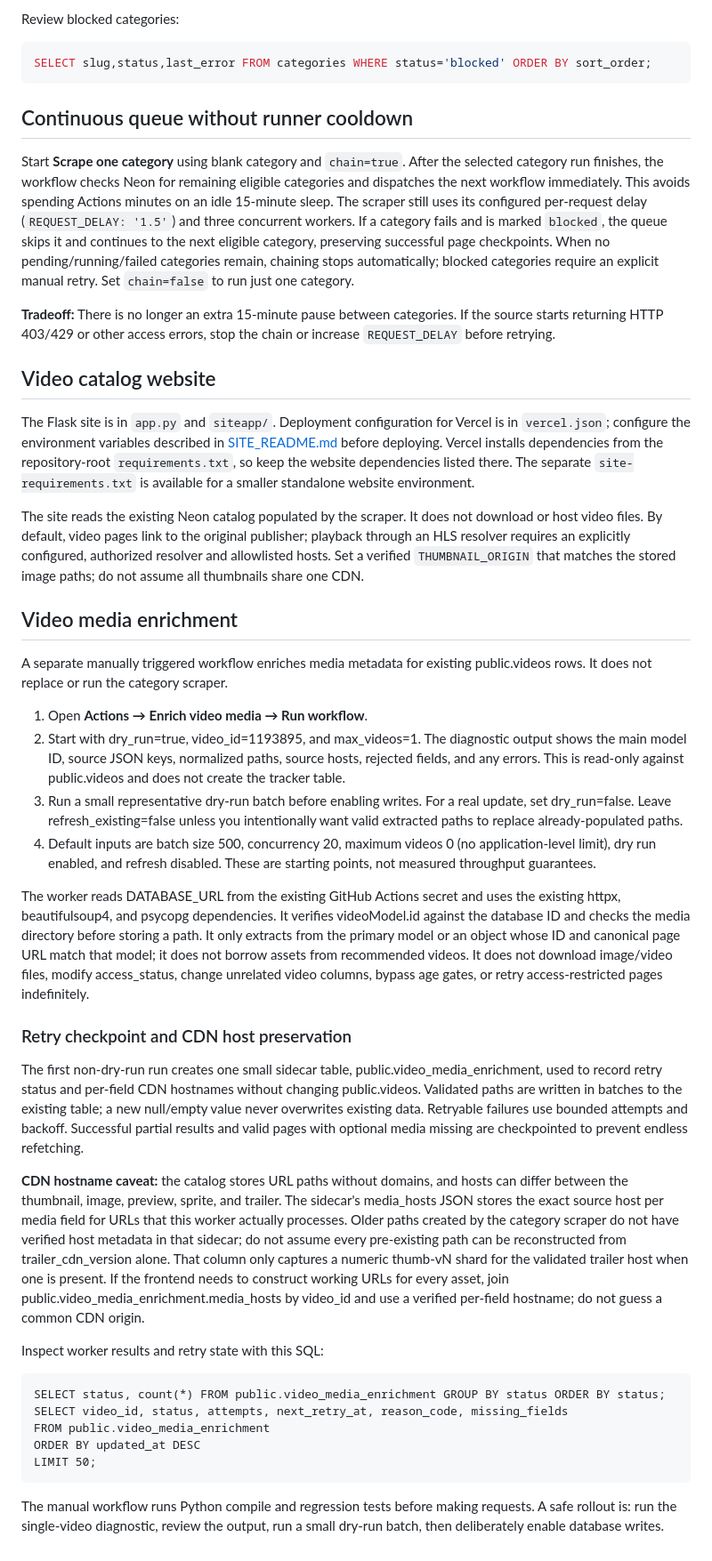
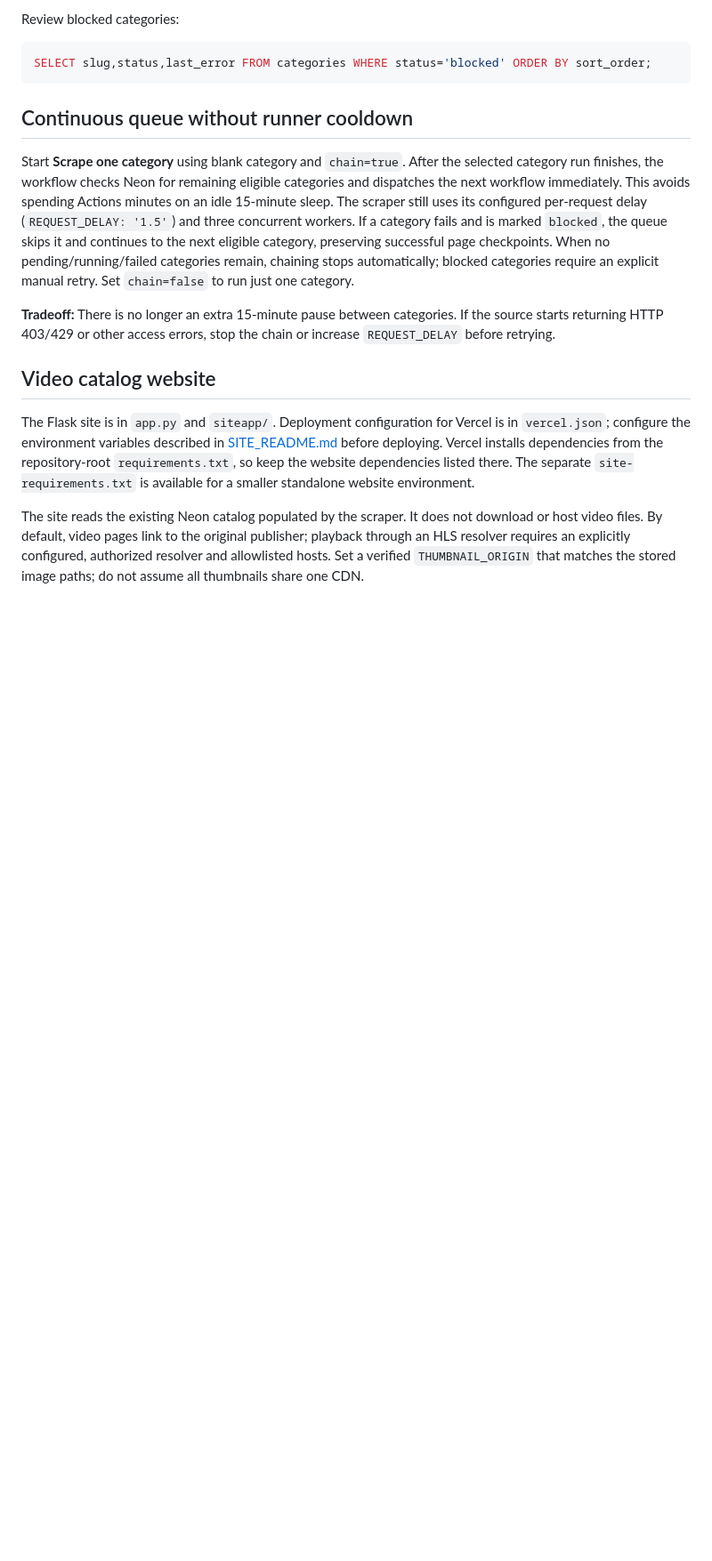
Before and after one commit to usercontent11/video-site, a Markdown page: README.md, the part around the change. Shown at 89% size. Drawn GitHub-style; blank space fills up the shorter version.

Commit message:
Remove media enrichment documentation from wrong repository

```diff
--- a/README.md
+++ b/README.md
@@ -50,31 +50,3 @@ Start **Scrape one category** using blank category and `chain=true`. After the s
 The Flask site is in `app.py` and `siteapp/`. Deployment configuration for Vercel is in `vercel.json`; configure the environment variables described in [SITE_README.md](SITE_README.md) before deploying. Vercel installs dependencies from the repository-root `requirements.txt`, so keep the website dependencies listed there. The separate `site-requirements.txt` is available for a smaller standalone website environment.
 
 The site reads the existing Neon catalog populated by the scraper. It does not download or host video files. By default, video pages link to the original publisher; playback through an HLS resolver requires an explicitly configured, authorized resolver and allowlisted hosts. Set a verified `THUMBNAIL_ORIGIN` that matches the stored image paths; do not assume all thumbnails share one CDN.
-
-
-## Video media enrichment
-
-A separate manually triggered workflow enriches media metadata for existing public.videos rows. It does not replace or run the category scraper.
-
-1. Open **Actions → Enrich video media → Run workflow**.
-2. Start with dry_run=true, video_id=1193895, and max_videos=1. The diagnostic output shows the main model ID, source JSON keys, normalized paths, source hosts, rejected fields, and any errors. This is read-only against public.videos and does not create the tracker table.
-3. Run a small representative dry-run batch before enabling writes. For a real update, set dry_run=false. Leave refresh_existing=false unless you intentionally want valid extracted paths to replace already-populated paths.
-4. Default inputs are batch size 500, concurrency 20, maximum videos 0 (no application-level limit), dry run enabled, and refresh disabled. These are starting points, not measured throughput guarantees.
-
-The worker reads DATABASE_URL from the existing GitHub Actions secret and uses the existing httpx, beautifulsoup4, and psycopg dependencies. It verifies videoModel.id against the database ID and checks the media directory before storing a path. It only extracts from the primary model or an object whose ID and canonical page URL match that model; it does not borrow assets from recommended videos. It does not download image/video files, modify access_status, change unrelated video columns, bypass age gates, or retry access-restricted pages indefinitely.
-
-### Retry checkpoint and CDN host preservation
-
-The first non-dry-run run creates one small sidecar table, public.video_media_enrichment, used to record retry status and per-field CDN hostnames without changing public.videos. Validated paths are written in batches to the existing table; a new null/empty value never overwrites existing data. Retryable failures use bounded attempts and backoff. Successful partial results and valid pages with optional media missing are checkpointed to prevent endless refetching.
-
-**CDN hostname caveat:** the catalog stores URL paths without domains, and hosts can differ between the thumbnail, image, preview, sprite, and trailer. The sidecar's media_hosts JSON stores the exact source host per media field for URLs that this worker actually processes. Older paths created by the category scraper do not have verified host metadata in that sidecar; do not assume every pre-existing path can be reconstructed from trailer_cdn_version alone. That column only captures a numeric thumb-vN shard for the validated trailer host when one is present. If the frontend needs to construct working URLs for every asset, join public.video_media_enrichment.media_hosts by video_id and use a verified per-field hostname; do not guess a common CDN origin.
-
-Inspect worker results and retry state with this SQL:
-
-    SELECT status, count(*) FROM public.video_media_enrichment GROUP BY status ORDER BY status;
-    SELECT video_id, status, attempts, next_retry_at, reason_code, missing_fields
-    FROM public.video_media_enrichment
-    ORDER BY updated_at DESC
-    LIMIT 50;
-
-The manual workflow runs Python compile and regression tests before making requests. A safe rollout is: run the single-video diagnostic, review the output, run a small dry-run batch, then deliberately enable database writes.
```
